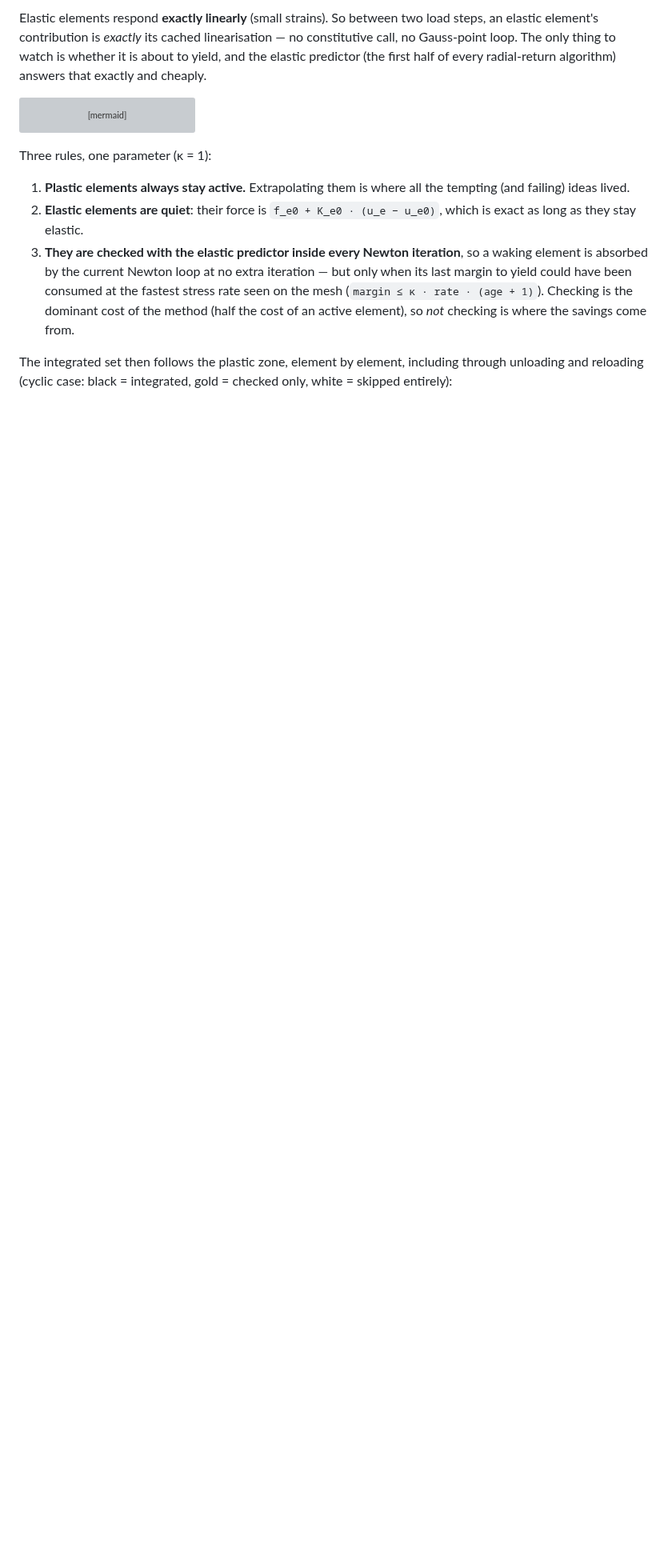
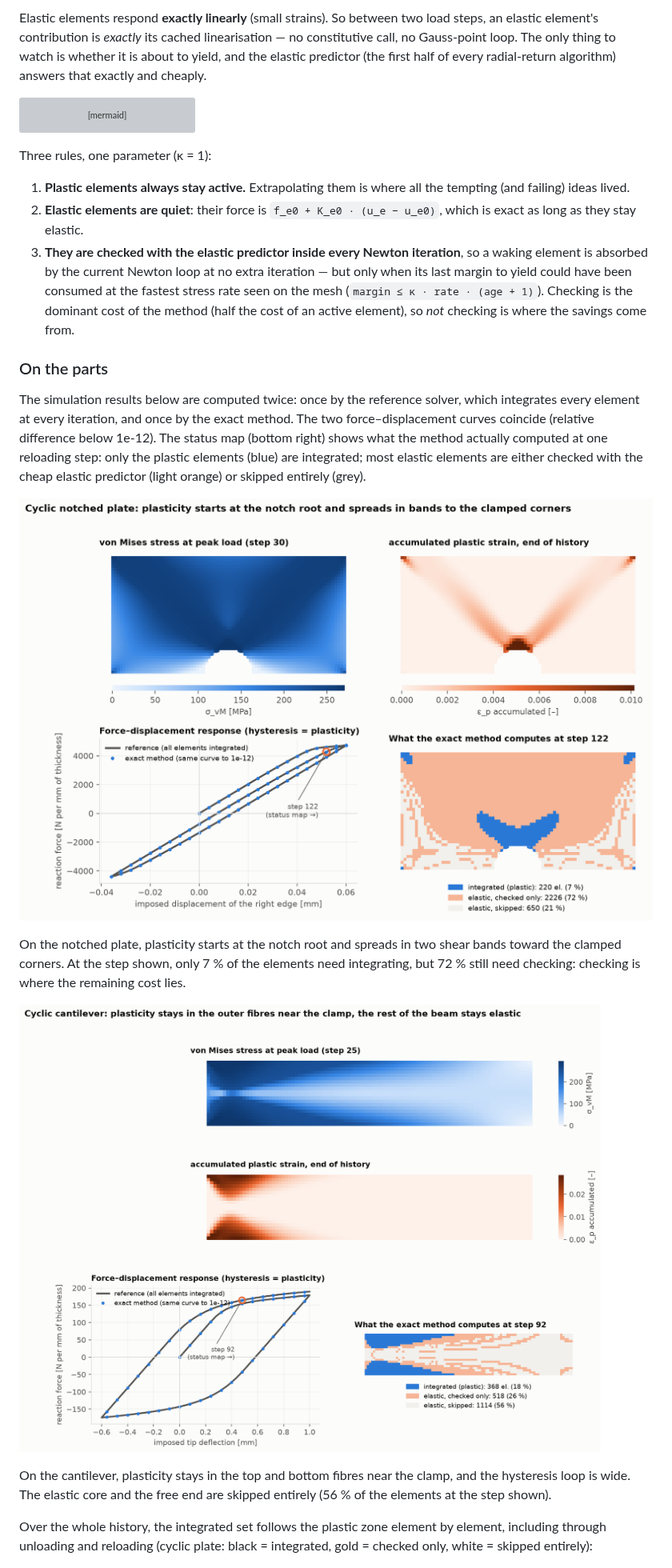
Before and after one commit to wldblbll/adaptative_simulation, a Markdown page: README.md, the part around one of its changes. Shown at 80% size. Drawn GitHub-style; pictures changed too: docs/figures/cantilever_results.png (added), docs/figures/notched_plate_results.png (added); blank space fills up the shorter version; grey boxes are pictures that could not be loaded.

```diff
--- a/README.md
+++ b/README.md
@@ -56,9 +85,30 @@ Three rules, one parameter (κ = 1):
    method (half the cost of an active element), so *not* checking is where the savings come
    from.
 
-The integrated set then follows the plastic zone, element by element, including through
-unloading and reloading (cyclic case: black = integrated, gold = checked only, white =
-skipped entirely):
+### On the parts
+
+The simulation results below are computed twice: once by the reference solver, which
+integrates every element at every iteration, and once by the exact method. The two
+force–displacement curves coincide (relative difference below 1e-12). The status map
+(bottom right) shows what the method actually computed at one reloading step: only the
+plastic elements (blue) are integrated; most elastic elements are either checked with
+the cheap elastic predictor (light orange) or skipped entirely (grey).
+
+![Notched plate: stress, plastic strain, force-displacement, element status](docs/figures/notched_plate_results.png)
+
+On the notched plate, plasticity starts at the notch root and spreads in two shear bands
+toward the clamped corners. At the step shown, only 7 % of the elements need integrating,
+but 72 % still need checking: checking is where the remaining cost lies.
+
+![Cantilever: stress, plastic strain, force-displacement, element status](docs/figures/cantilever_results.png)
+
+On the cantilever, plasticity stays in the top and bottom fibres near the clamp, and the
+hysteresis loop is wide. The elastic core and the free end are skipped entirely (56 % of
+the elements at the step shown).
+
+Over the whole history, the integrated set follows the plastic zone element by element,
+including through unloading and reloading (cyclic plate: black = integrated, gold =
+checked only, white = skipped entirely):
 
 ![Space-time map on the cyclic notched plate](results/phase2/cyclic_notched_kin_online_spacetime.png)
 
```
Also changed, not shown: other parts of README.md (+31 -1 lines), docs/figures/test_cases.png (added), 1 other file.
